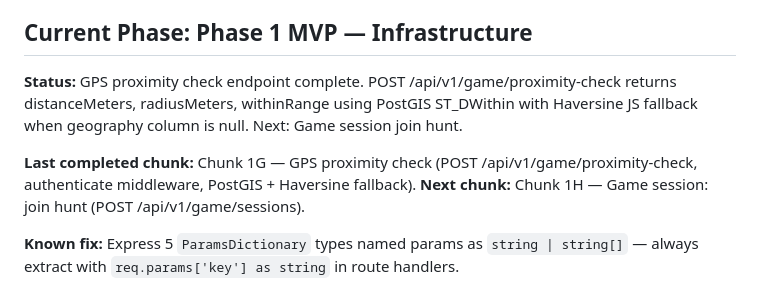
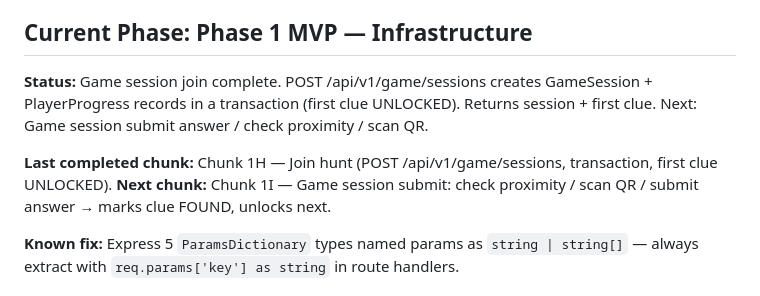
Before and after one commit to TaVlala/Treasure-Hunt, a Markdown page: CLAUDE.md, the part around the change. Drawn GitHub-style.

Commit message:
docs: mark Chunk 1H complete, update CLAUDE.md status
Co-Authored-By: Claude Sonnet 4.6 <noreply@anthropic.com>

```diff
--- a/CLAUDE.md
+++ b/CLAUDE.md
@@ -14,11 +14,11 @@ hunt tickets, and tourism board contracts.
 
 ## Current Phase: Phase 1 MVP — Infrastructure
 
-**Status:** GPS proximity check endpoint complete. POST /api/v1/game/proximity-check returns distanceMeters, radiusMeters, withinRange using PostGIS ST_DWithin with Haversine JS fallback when geography column is null.
-Next: Game session join hunt.
+**Status:** Game session join complete. POST /api/v1/game/sessions creates GameSession + PlayerProgress records in a transaction (first clue UNLOCKED). Returns session + first clue.
+Next: Game session submit answer / check proximity / scan QR.
 
-**Last completed chunk:** Chunk 1G — GPS proximity check (POST /api/v1/game/proximity-check, authenticate middleware, PostGIS + Haversine fallback).
-**Next chunk:** Chunk 1H — Game session: join hunt (POST /api/v1/game/sessions).
+**Last completed chunk:** Chunk 1H — Join hunt (POST /api/v1/game/sessions, transaction, first clue UNLOCKED).
+**Next chunk:** Chunk 1I — Game session submit: check proximity / scan QR / submit answer → marks clue FOUND, unlocks next.
 
 **Known fix:** Express 5 `ParamsDictionary` types named params as `string | string[]` — always extract with `req.params['key'] as string` in route handlers.
 
```
Also changed, not shown: docs/PROGRESS.md (+1 -1 lines).
